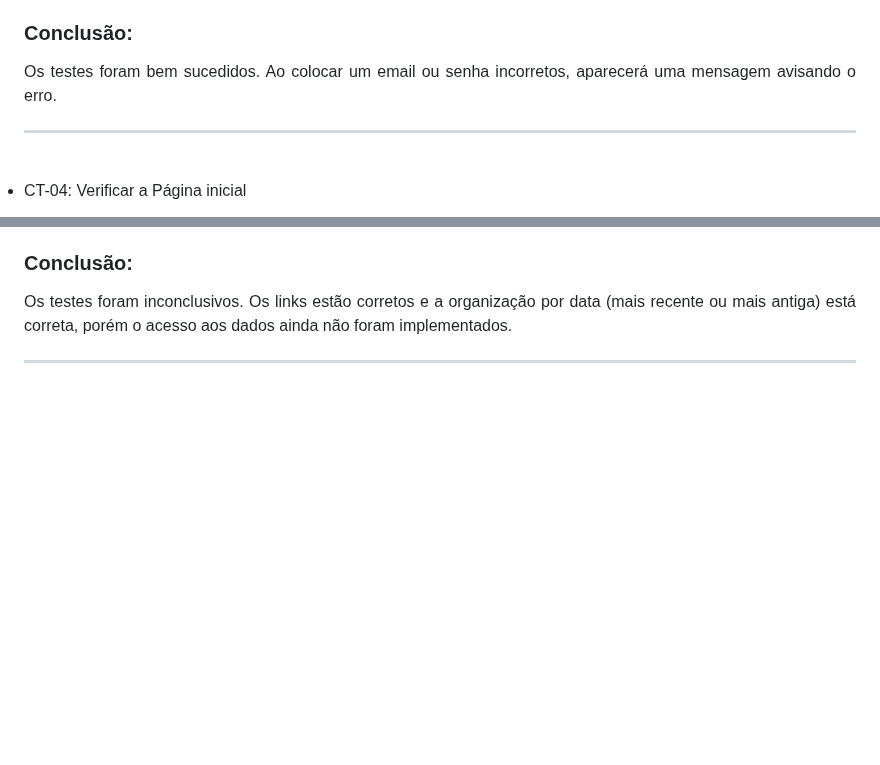
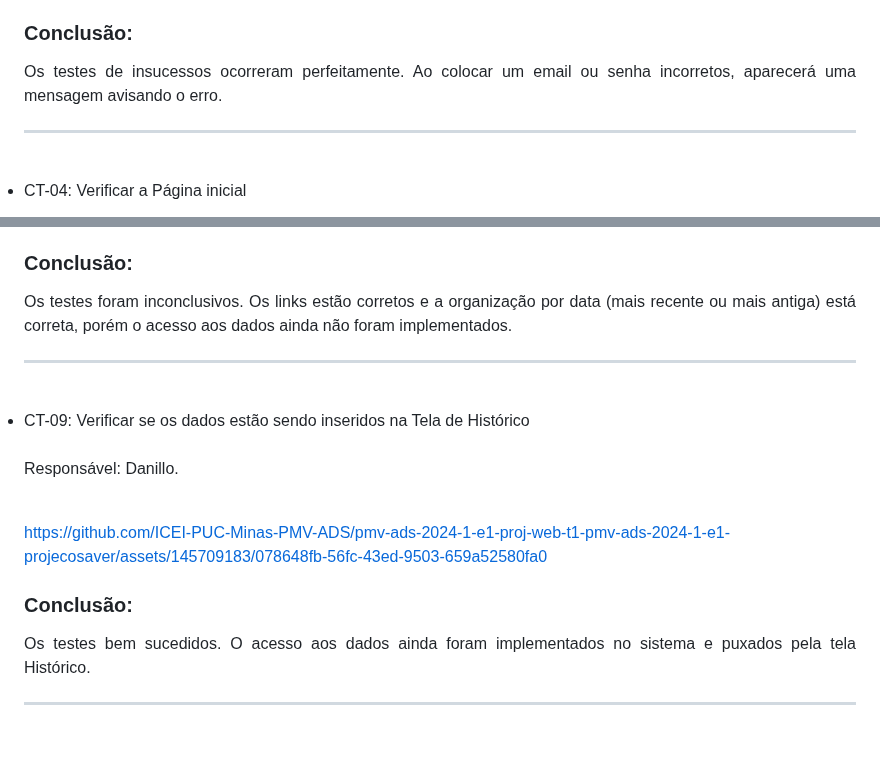
Before and after one commit to ICEI-PUC-Minas-PMV-ADS/pmv-ads-2024-1-e1-proj-web-t1-pmv-ads-2024-1-e1-projecosaver, a Markdown page: documentos/08-Registro de Testes de Software.md, 2 parts joined by grey strips. Rendered like a GitHub page; blank space fills up the shorter version.

Commit message:
Update 08-Registro de Testes de Software.md
Vídeo funcionamento dos dados Tela Histórico.

```diff
--- a/documentos/08-Registro de Testes de Software.md
+++ b/documentos/08-Registro de Testes de Software.md
@@ -72,7 +72,7 @@ https://github.com/ICEI-PUC-Minas-PMV-ADS/pmv-ads-2024-1-e1-proj-web-t1-pmv-ads-
 
 ### Conclusão:
 <div align="justify">
-Os testes foram bem sucedidos. Ao colocar um email ou senha incorretos, aparecerá uma mensagem avisando o erro.
+Os testes de insucessos ocorreram perfeitamente. Ao colocar um email ou senha incorretos, aparecerá uma mensagem avisando o erro.
 </div>
 </li>
 
@@ -201,3 +201,25 @@ Os testes foram inconclusivos. Os links estão corretos e a organização por da
 
 <hr>
 <br>
+
+<li>
+CT-09: Verificar se os dados estão sendo inseridos na Tela de Histórico
+<br>
+<Br>
+Responsável: Danillo.
+<br>
+<br>
+
+
+https://github.com/ICEI-PUC-Minas-PMV-ADS/pmv-ads-2024-1-e1-proj-web-t1-pmv-ads-2024-1-e1-projecosaver/assets/145709183/078648fb-56fc-43ed-9503-659a52580fa0
+
+
+### Conclusão:
+
+<div align="justify">
+Os testes bem sucedidos. O acesso aos dados ainda foram implementados no sistema e puxados pela tela Histórico.
+</div>
+</li>
+
+<hr>
+<br>
```
